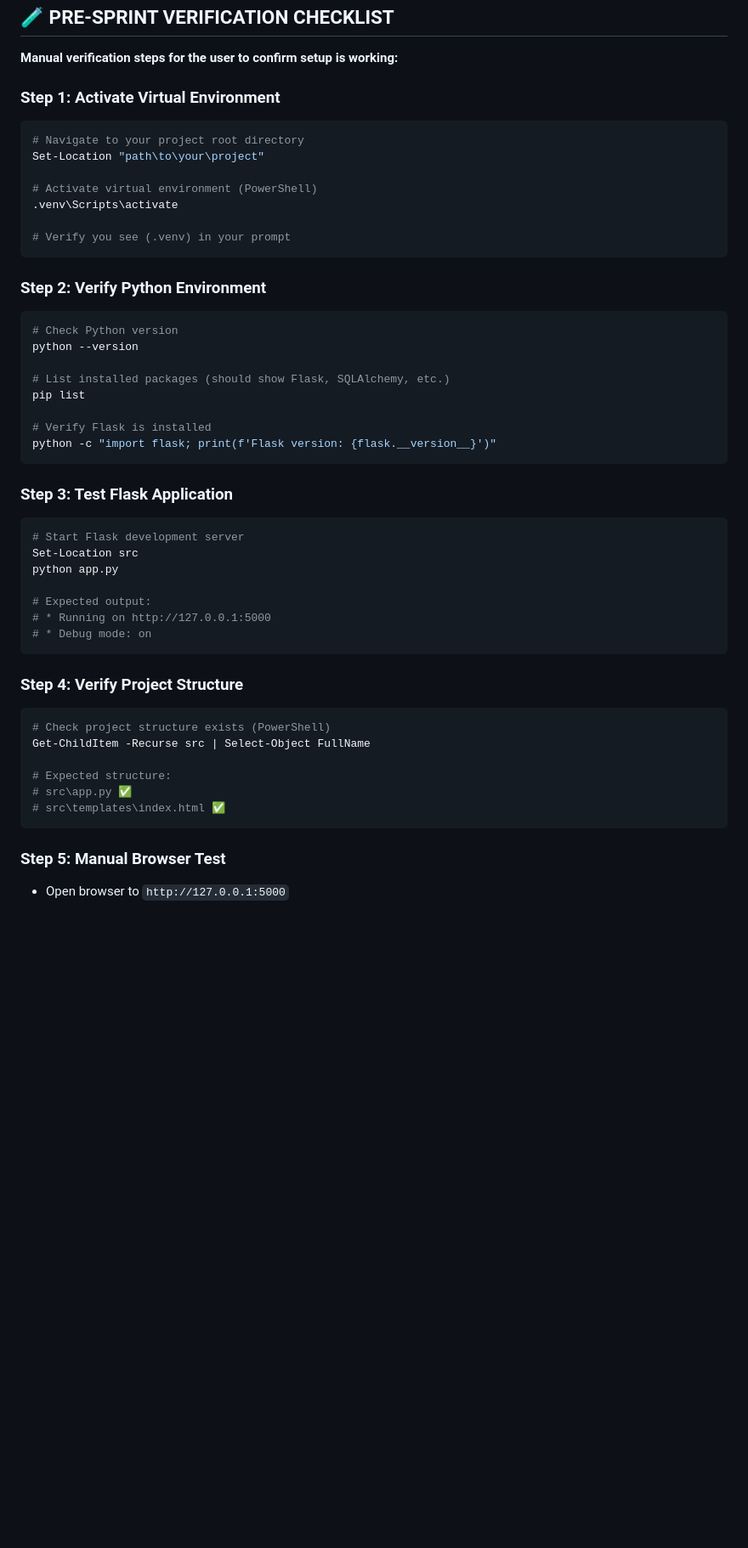
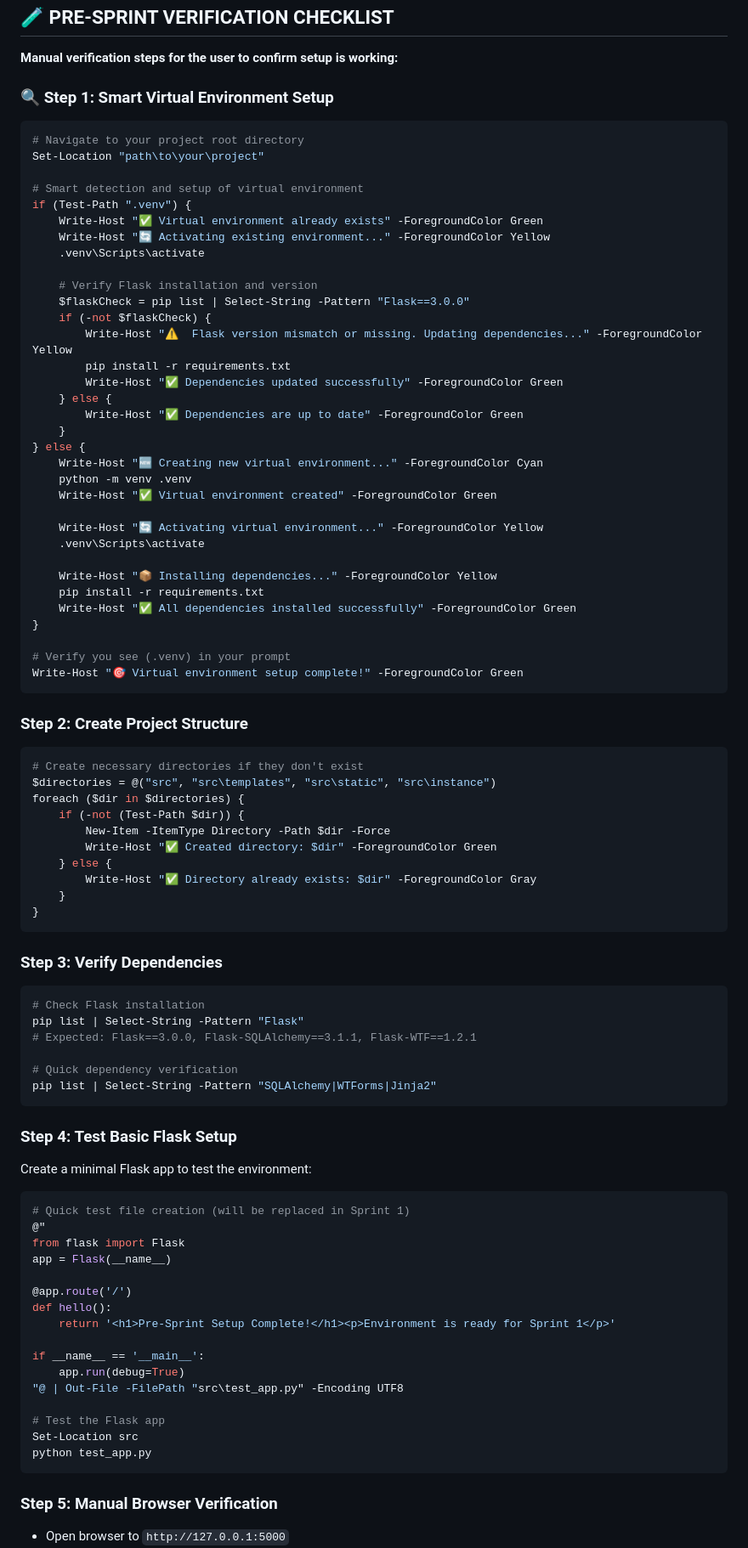
Before and after one commit to Swamy-s-Tech-Skills-Academy/fitnessclubmembershippyf-starter, a Markdown page: prompts/2_Pre-Sprint-Setup.md, the part around one of its changes. Shown at 85% size. GitHub-like rendering; blank space fills up the shorter version.

Commit message:
Refactor Pre-Sprint Setup documentation to enhance virtual environment setup with smart detection, streamline project structure creation, and improve user verification steps for a clearer setup process.

````diff
--- a/prompts/2_Pre-Sprint-Setup.md
+++ b/prompts/2_Pre-Sprint-Setup.md
@@ -186,54 +186,93 @@ if __name__ == '__main__':
 
 **Manual verification steps for the user to confirm setup is working:**
 
-### **Step 1: Activate Virtual Environment**
+### **🔍 Step 1: Smart Virtual Environment Setup**
 
 ```powershell
 # Navigate to your project root directory
 Set-Location "path\to\your\project"
 
-# Activate virtual environment (PowerShell)
-.venv\Scripts\activate
+# Smart detection and setup of virtual environment
+if (Test-Path ".venv") {
+    Write-Host "✅ Virtual environment already exists" -ForegroundColor Green
+    Write-Host "🔄 Activating existing environment..." -ForegroundColor Yellow
+    .venv\Scripts\activate
+
+    # Verify Flask installation and version
+    $flaskCheck = pip list | Select-String -Pattern "Flask==3.0.0"
+    if (-not $flaskCheck) {
+        Write-Host "⚠️  Flask version mismatch or missing. Updating dependencies..." -ForegroundColor Yellow
+        pip install -r requirements.txt
+        Write-Host "✅ Dependencies updated successfully" -ForegroundColor Green
+    } else {
+        Write-Host "✅ Dependencies are up to date" -ForegroundColor Green
+    }
+} else {
+    Write-Host "🆕 Creating new virtual environment..." -ForegroundColor Cyan
+    python -m venv .venv
+    Write-Host "✅ Virtual environment created" -ForegroundColor Green
+
+    Write-Host "🔄 Activating virtual environment..." -ForegroundColor Yellow
+    .venv\Scripts\activate
+
+    Write-Host "📦 Installing dependencies..." -ForegroundColor Yellow
+    pip install -r requirements.txt
+    Write-Host "✅ All dependencies installed successfully" -ForegroundColor Green
+}
 
 # Verify you see (.venv) in your prompt
+Write-Host "🎯 Virtual environment setup complete!" -ForegroundColor Green
 ```
 
-### **Step 2: Verify Python Environment**
+### **Step 2: Create Project Structure**
 
 ```powershell
-# Check Python version
-python --version
-
-# List installed packages (should show Flask, SQLAlchemy, etc.)
-pip list
-
-# Verify Flask is installed
-python -c "import flask; print(f'Flask version: {flask.__version__}')"
+# Create necessary directories if they don't exist
+$directories = @("src", "src\templates", "src\static", "src\instance")
+foreach ($dir in $directories) {
+    if (-not (Test-Path $dir)) {
+        New-Item -ItemType Directory -Path $dir -Force
+        Write-Host "✅ Created directory: $dir" -ForegroundColor Green
+    } else {
+        Write-Host "✅ Directory already exists: $dir" -ForegroundColor Gray
+    }
+}
 ```
 
-### **Step 3: Test Flask Application**
+### **Step 3: Verify Dependencies**
 
 ```powershell
-# Start Flask development server
-Set-Location src
-python app.py
+# Check Flask installation
+pip list | Select-String -Pattern "Flask"
+# Expected: Flask==3.0.0, Flask-SQLAlchemy==3.1.1, Flask-WTF==1.2.1
 
-# Expected output:
-# * Running on http://127.0.0.1:5000
-# * Debug mode: on
+# Quick dependency verification
+pip list | Select-String -Pattern "SQLAlchemy|WTForms|Jinja2"
 ```
 
-### **Step 4: Verify Project Structure**
+### **Step 4: Test Basic Flask Setup**
+
+Create a minimal Flask app to test the environment:
 
 ```powershell
-# Check project structure exists (PowerShell)
-Get-ChildItem -Recurse src | Select-Object FullName
+# Quick test file creation (will be replaced in Sprint 1)
+@"
+from flask import Flask
+app = Flask(__name__)
 
-# Expected structure:
-# src\app.py ✅
-# src\templates\index.html ✅
+@app.route('/')
+def hello():
+    return '<h1>Pre-Sprint Setup Complete!</h1><p>Environment is ready for Sprint 1</p>'
+
+if __name__ == '__main__':
+    app.run(debug=True)
+"@ | Out-File -FilePath "src\test_app.py" -Encoding UTF8
+
+# Test the Flask app
+Set-Location src
+python test_app.py
 ```
 
-### **Step 5: Manual Browser Test**
+### **Step 5: Manual Browser Verification**
 
 - Open browser to `http://127.0.0.1:5000`
````
Also changed, not shown: other parts of prompts/2_Pre-Sprint-Setup.md (+12 -21 lines).
